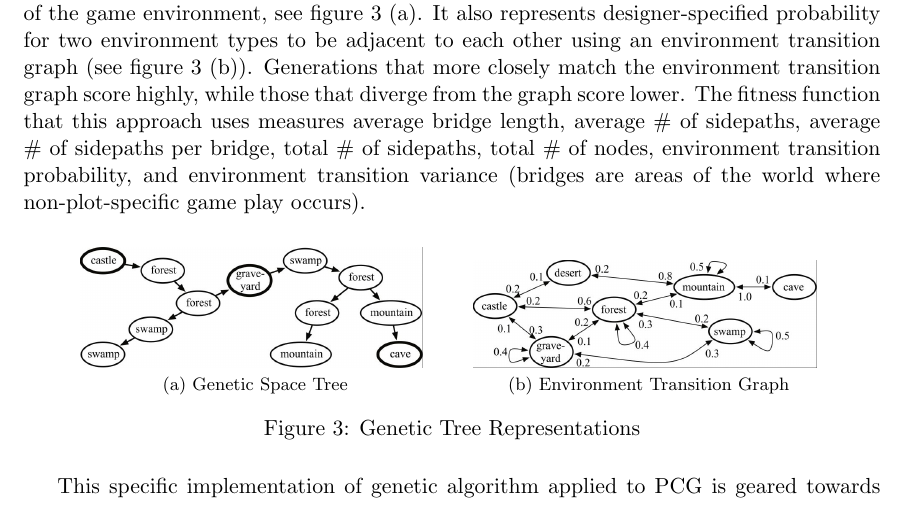
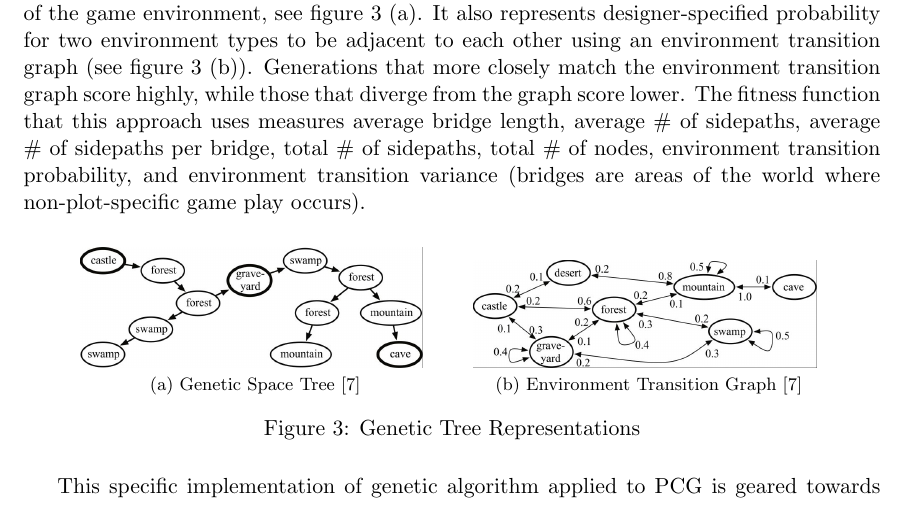
Before and after one commit to BlakePatterson/CIS-5603-Minecraft-Settlement-Generation-AI, a LaTeX document (final_report/Ward_Patterson_Final_Report.tex): part of page 7 of 25, cut so that both start at the same text. Compiled offline with pdfLaTeX.

Commit message:
small citation fix

```diff
--- a/final_report/Ward_Patterson_Final_Report.tex
+++ b/final_report/Ward_Patterson_Final_Report.tex
@@ -122,9 +122,9 @@ One such approach uses genetic algorithms to generate a game world that allows l
 
 \begin{figure}[H]%
     \centering
-    \subfloat[\centering Genetic Space Tree]{{\includegraphics[width=0.4\textwidth]{gen1} }}%
+    \subfloat[\centering Genetic Space Tree \cite{hartsook2011toward}]{{\includegraphics[width=0.4\textwidth]{gen1} }}%
     \qquad
-    \subfloat[\centering Environment Transition Graph]{{\includegraphics[width=0.4\textwidth]{gen2} }}%
+    \subfloat[\centering Environment Transition Graph \cite{hartsook2011toward}]{{\includegraphics[width=0.4\textwidth]{gen2} }}%
     \caption{Genetic Tree Representations}%
     \label{fig:gen}%
 \end{figure}
```
Also changed, not shown: final_report/Ward_Patterson_Final_Report.pdf.
